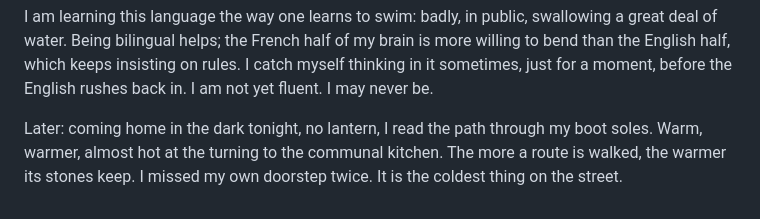
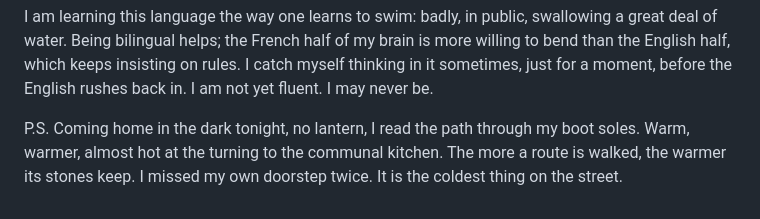
Before and after one commit to ralovely/blule-dragons-tales, a Markdown page: entries-v2/04-language-T1.md, the part around the change. GitHub-like rendering.

```diff
--- a/entries-v2/04-language-T1.md
+++ b/entries-v2/04-language-T1.md
@@ -20,4 +20,4 @@ The word for "blue" and the word for "home" are nearly identical. The tonal diff
 
 I am learning this language the way one learns to swim: badly, in public, swallowing a great deal of water. Being bilingual helps; the French half of my brain is more willing to bend than the English half, which keeps insisting on rules. I catch myself thinking in it sometimes, just for a moment, before the English rushes back in. I am not yet fluent. I may never be.
 
-Later: coming home in the dark tonight, no lantern, I read the path through my boot soles. Warm, warmer, almost hot at the turning to the communal kitchen. The more a route is walked, the warmer its stones keep. I missed my own doorstep twice. It is the coldest thing on the street.
+P.S. Coming home in the dark tonight, no lantern, I read the path through my boot soles. Warm, warmer, almost hot at the turning to the communal kitchen. The more a route is walked, the warmer its stones keep. I missed my own doorstep twice. It is the coldest thing on the street.
```
Also changed, not shown: workbench/canon-ledger.md (+1 -1 lines), workbench/entry-plan.md (+3 -3 lines).
